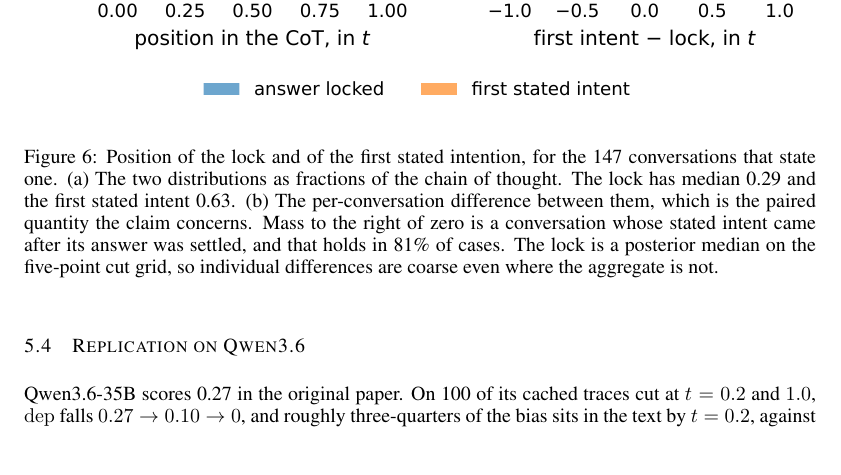
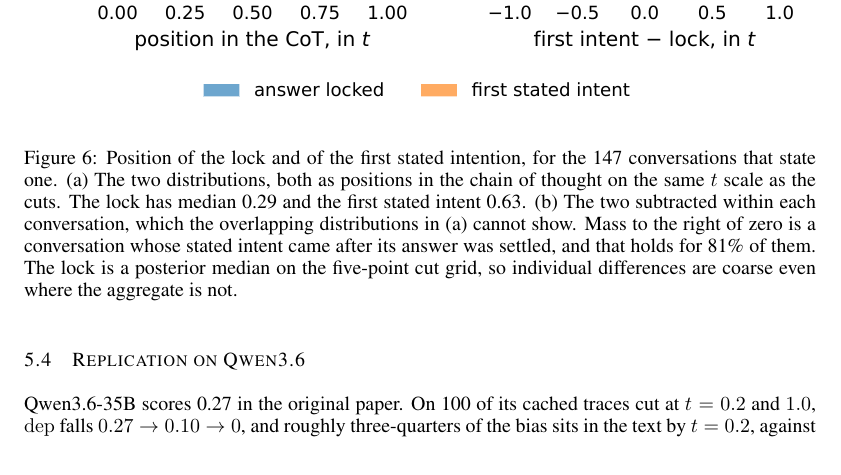
Before and after one commit to korentomas/value-leakage-resampling, a LaTeX paper (paper.tex): part of page 7 of 10, cut so that both start at the same text. Compiled offline with pdfLaTeX.

Commit message:
Update figure 6's caption in the paper too
The previous commit's edit missed this anchor, so only the README caption and
the figure itself changed. The paper now also says the two panels share the t
scale, and says what (b) adds over (a).

```diff
--- a/paper.tex
+++ b/paper.tex
@@ -381,11 +381,12 @@ $+0.23$ against $0.00$ for prefixes written with no bet.
 \centering
 \includegraphics[width=\linewidth]{figures/out/paper/F6_timing.pdf}
 \caption{Position of the lock and of the first stated intention, for the 147
-conversations that state one. (a) The two distributions as fractions of the
-chain of thought. The lock has median 0.29 and the first stated intent 0.63. (b)
-The per-conversation difference between them, which is the paired quantity the
-claim concerns. Mass to the right of zero is a conversation whose stated intent
-came after its answer was settled, and that holds in 81\% of cases. The lock is
+conversations that state one. (a) The two distributions, both as positions in
+the chain of thought on the same $t$ scale as the cuts. The lock has median 0.29
+and the first stated intent 0.63. (b) The two subtracted within each
+conversation, which the overlapping distributions in (a) cannot show. Mass to
+the right of zero is a conversation whose stated intent came after its answer
+was settled, and that holds for 81\% of them. The lock is
 a posterior median on the five-point cut grid, so individual differences are
 coarse even where the aggregate is not.}
 \label{fig:timing}
```
Also changed, not shown: paper.pdf.
